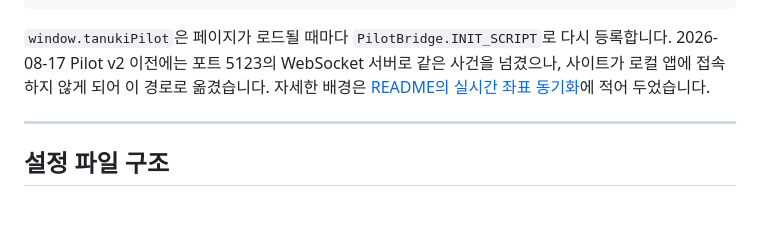
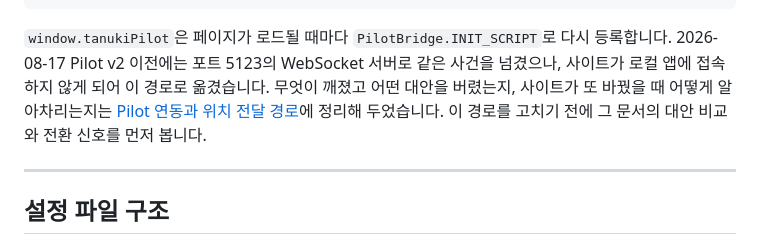
Before and after one commit to siakun/TanukiTarkovMap, a Markdown page: PROJECT.md, the part around the change. Rendered like a GitHub page; blank space fills up the shorter version.

```diff
--- a/PROJECT.md
+++ b/PROJECT.md
@@ -423,8 +423,9 @@ services.AddSingleton(_ => new ServiceName());
 
 `window.tanukiPilot`은 페이지가 로드될 때마다 `PilotBridge.INIT_SCRIPT`로 다시 등록합니다.
 2026-08-17 Pilot v2 이전에는 포트 5123의 WebSocket 서버로 같은 사건을 넘겼으나, 사이트가
-로컬 앱에 접속하지 않게 되어 이 경로로 옮겼습니다. 자세한 배경은
-[README의 실시간 좌표 동기화](README.md#3-실시간-좌표-동기화-filesystemwatcher--windowpilot-브리지)에 적어 두었습니다.
+로컬 앱에 접속하지 않게 되어 이 경로로 옮겼습니다. 무엇이 깨졌고 어떤 대안을 버렸는지,
+사이트가 또 바꿨을 때 어떻게 알아차리는지는 [Pilot 연동과 위치 전달 경로](docs/pilot-bridge.md)에
+정리해 두었습니다. 이 경로를 고치기 전에 그 문서의 대안 비교와 전환 신호를 먼저 봅니다.
 
 ---
 
```
Also changed, not shown: README.md (+1 -1 lines), docs/pilot-bridge.md (added, +152 -0 lines).
